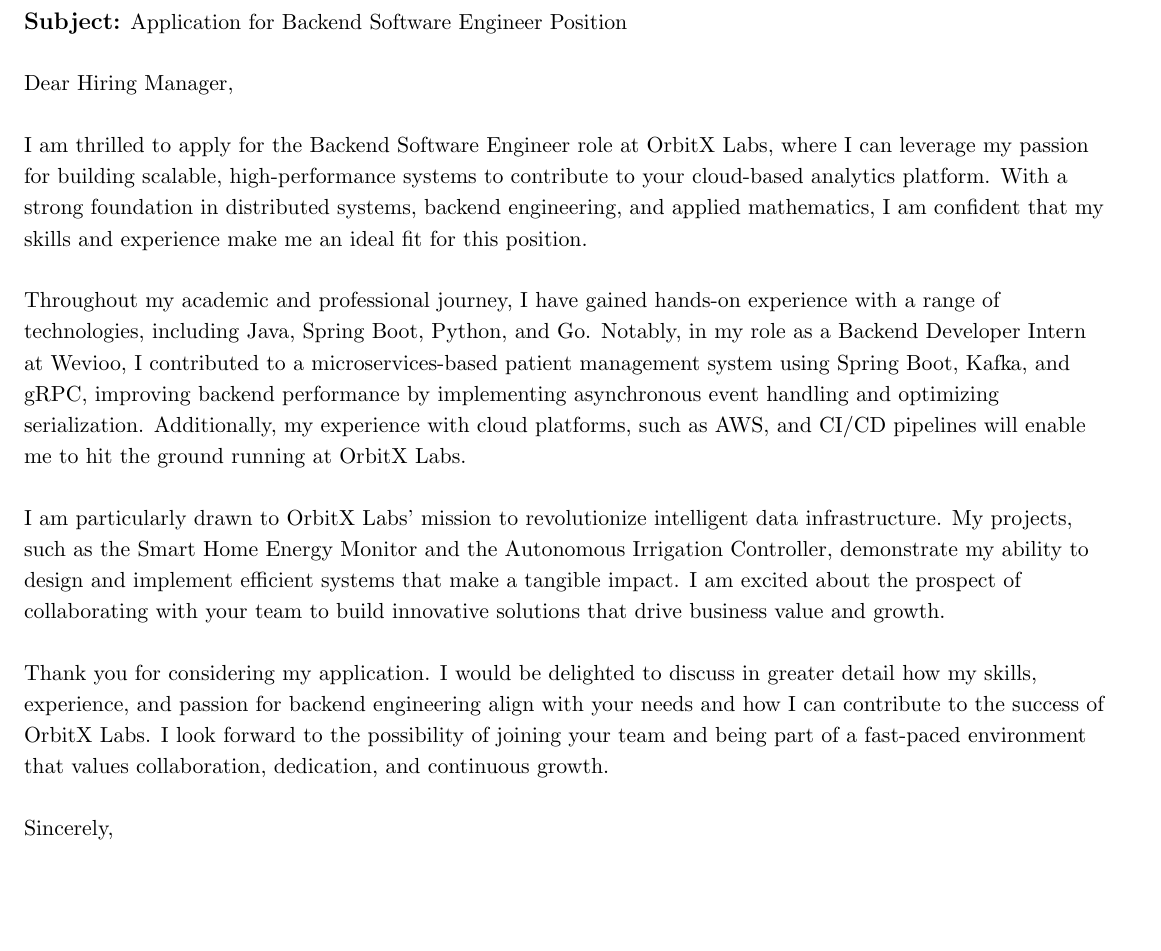
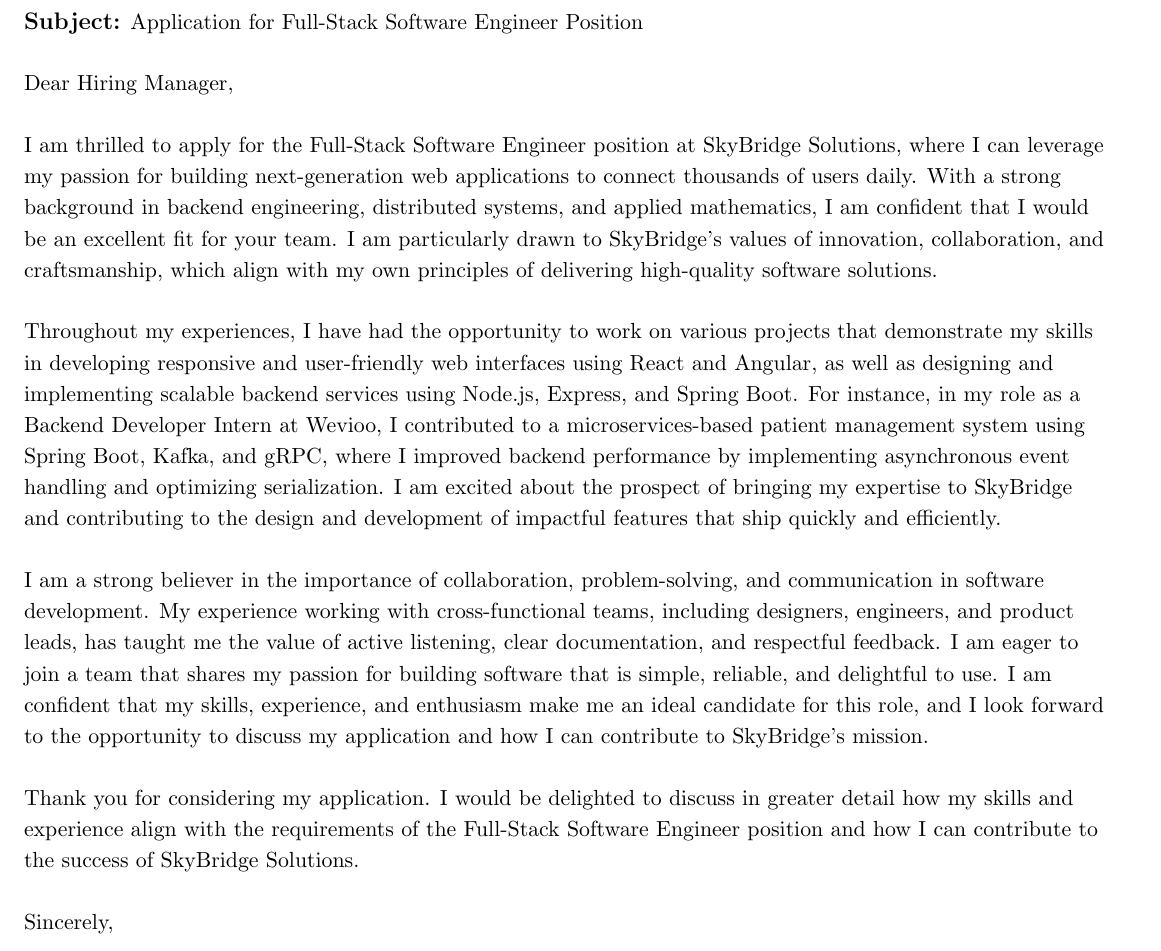
Before and after one commit to mahdiJ2001/OnlineLatexCompile, a LaTeX document (output.tex): part of the page, cut so that both start at the same text, the shorter picture padded with empty space. Compiled offline with pdfLaTeX.

Commit message:
Update LaTeX content with edited cover letter - 2025-10-26T10:41:27.104Z

```diff
--- a/output.tex
+++ b/output.tex
@@ -72,4 +72,3 @@
 %-----------RECIPIENT-----------
     \letterRecipient
     {Hiring Manager}
-    {Backend Software Engineer}
@@ -77,17 +77,17 @@
 
 %-----------SUBJECT-----------
-    \letterSubject{Application for Backend Software Engineer Position}
+    \letterSubject{Application for Full-Stack Software Engineer Position}
 
 %-----------BODY-----------
     Dear Hiring Manager,
 
-    I am thrilled to apply for the Backend Software Engineer role at OrbitX Labs, where I can leverage my passion for building scalable, high-performance systems to contribute to your cloud-based analytics platform. With a strong foundation in distributed systems, backend engineering, and applied mathematics, I am confident that my skills and experience make me an ideal fit for this position.
+    I am thrilled to apply for the Full-Stack Software Engineer position at SkyBridge Solutions, where I can leverage my passion for building next-generation web applications to connect thousands of users daily. With a strong background in backend engineering, distributed systems, and applied mathematics, I am confident that I would be an excellent fit for your team. I am particularly drawn to SkyBridge's values of innovation, collaboration, and craftsmanship, which align with my own principles of delivering high-quality software solutions.
 
-    Throughout my academic and professional journey, I have gained hands-on experience with a range of technologies, including Java, Spring Boot, Python, and Go. Notably, in my role as a Backend Developer Intern at Wevioo, I contributed to a microservices-based patient management system using Spring Boot, Kafka, and gRPC, improving backend performance by implementing asynchronous event handling and optimizing serialization. Additionally, my experience with cloud platforms, such as AWS, and CI/CD pipelines will enable me to hit the ground running at OrbitX Labs.
+    Throughout my experiences, I have had the opportunity to work on various projects that demonstrate my skills in developing responsive and user-friendly web interfaces using React and Angular, as well as designing and implementing scalable backend services using Node.js, Express, and Spring Boot. For instance, in my role as a Backend Developer Intern at Wevioo, I contributed to a microservices-based patient management system using Spring Boot, Kafka, and gRPC, where I improved backend performance by implementing asynchronous event handling and optimizing serialization. I am excited about the prospect of bringing my expertise to SkyBridge and contributing to the design and development of impactful features that ship quickly and efficiently.
 
-    I am particularly drawn to OrbitX Labs' mission to revolutionize intelligent data infrastructure. My projects, such as the Smart Home Energy Monitor and the Autonomous Irrigation Controller, demonstrate my ability to design and implement efficient systems that make a tangible impact. I am excited about the prospect of collaborating with your team to build innovative solutions that drive business value and growth.
+    I am a strong believer in the importance of collaboration, problem-solving, and communication in software development. My experience working with cross-functional teams, including designers, engineers, and product leads, has taught me the value of active listening, clear documentation, and respectful feedback. I am eager to join a team that shares my passion for building software that is simple, reliable, and delightful to use. I am confident that my skills, experience, and enthusiasm make me an ideal candidate for this role, and I look forward to the opportunity to discuss my application and how I can contribute to SkyBridge's mission.
 
-    Thank you for considering my application. I would be delighted to discuss in greater detail how my skills, experience, and passion for backend engineering align with your needs and how I can contribute to the success of OrbitX Labs. I look forward to the possibility of joining your team and being part of a fast-paced environment that values collaboration, dedication, and continuous growth.
+    Thank you for considering my application. I would be delighted to discuss in greater detail how my skills and experience align with the requirements of the Full-Stack Software Engineer position and how I can contribute to the success of SkyBridge Solutions.
 
     Sincerely,\\[12pt]
 
```
Also changed, not shown: output.tex (3 more changed lines).
